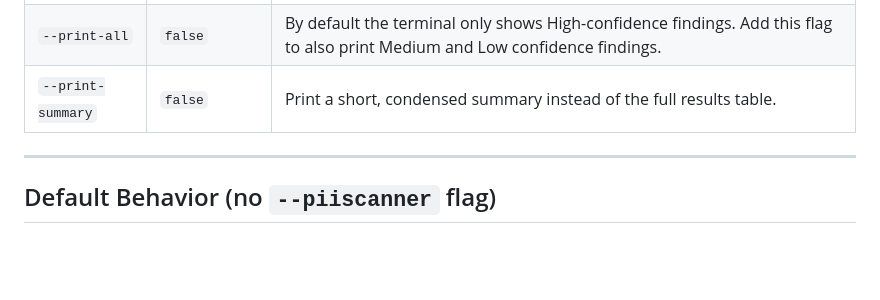
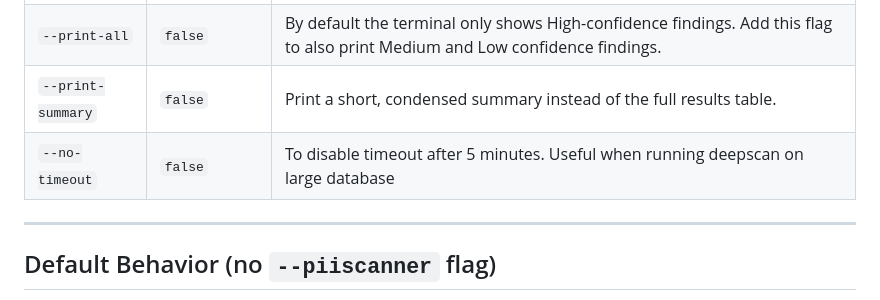
Before and after one commit to arun4131/DPDP_Scanner, a Markdown page: README.md, the part around the change. GitHub-like rendering; blank space fills up the shorter version.

```diff
--- a/README.md
+++ b/README.md
@@ -142,7 +142,7 @@ The first time you run a scan, just use the plain `./dpdpascanner` command with
 | `--include-table` | *(all tables)* | Comma-separated list of tables to scan. Every other table is skipped. |
 | `--print-all` | `false` | By default the terminal only shows High-confidence findings. Add this flag to also print Medium and Low confidence findings. |
 | `--print-summary` | `false` | Print a short, condensed summary instead of the full results table. |
-
+| `--no-timeout` | `false` | To disable timeout after 5 minutes. Useful when running deepscan on large database |
 ---
 
 ## Default Behavior (no `--piiscanner` flag)
```
